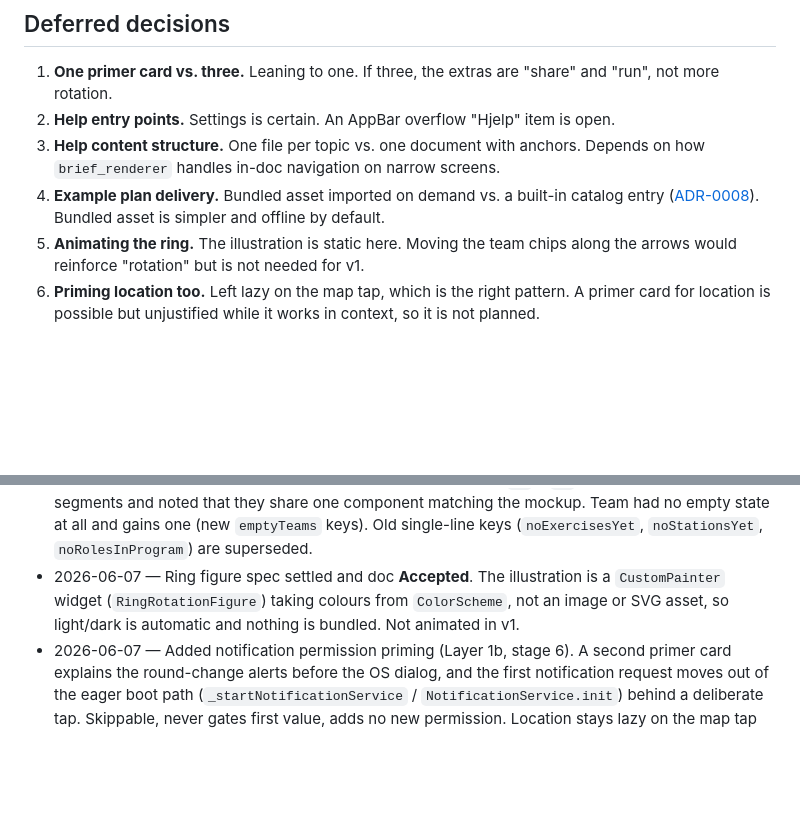
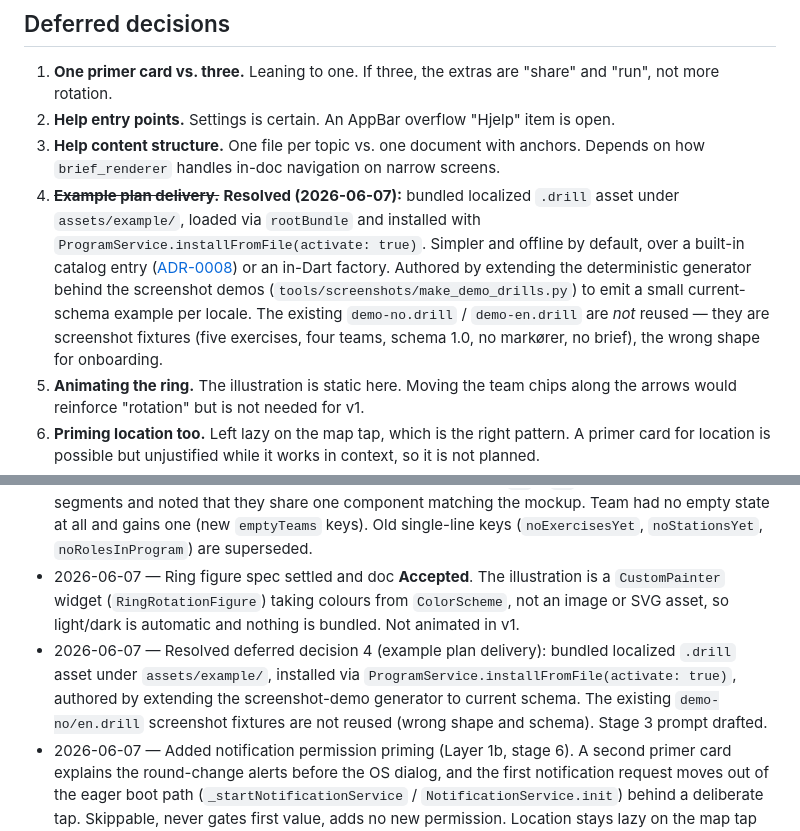
Before and after one commit to DISCOOS/ringdrill, a Markdown page: docs/design/007-onboarding-and-help.md, 2 parts joined by grey strips. GitHub-like rendering; blank space fills up the shorter version.

```diff
--- a/docs/design/007-onboarding-and-help.md
+++ b/docs/design/007-onboarding-and-help.md
@@ -146,7 +146,7 @@ The notification priming card needs no flag of its own — it is part of the pri
 1. **One primer card vs. three.** Leaning to one. If three, the extras are "share" and "run", not more rotation.
 2. **Help entry points.** Settings is certain. An AppBar overflow "Hjelp" item is open.
 3. **Help content structure.** One file per topic vs. one document with anchors. Depends on how `brief_renderer` handles in-doc navigation on narrow screens.
-4. **Example plan delivery.** Bundled asset imported on demand vs. a built-in catalog entry ([ADR-0008](../adrs/0008-persistent-program-library-and-catalog.md)). Bundled asset is simpler and offline by default.
+4. ~~**Example plan delivery.**~~ **Resolved (2026-06-07):** bundled localized `.drill` asset under `assets/example/`, loaded via `rootBundle` and installed with `ProgramService.installFromFile(activate: true)`. Simpler and offline by default, over a built-in catalog entry ([ADR-0008](../adrs/0008-persistent-program-library-and-catalog.md)) or an in-Dart factory. Authored by extending the deterministic generator behind the screenshot demos (`tools/screenshots/make_demo_drills.py`) to emit a small current-schema example per locale. The existing `demo-no.drill` / `demo-en.drill` are *not* reused — they are screenshot fixtures (five exercises, four teams, schema 1.0, no markører, no brief), the wrong shape for onboarding.
 5. **Animating the ring.** The illustration is static here. Moving the team chips along the arrows would reinforce "rotation" but is not needed for v1.
 6. **Priming location too.** Left lazy on the map tap, which is the right pattern. A primer card for location is possible but unjustified while it works in context, so it is not planned.
 7. **Exact-alarm reminders.** `SCHEDULE_EXACT_ALARM` / `USE_EXACT_ALARM` are commented out and `zonedSchedule` is unused. If pre-exercise reminders ship, Android 13+ needs `USE_EXACT_ALARM` (allowed) or the special-access `SCHEDULE_EXACT_ALARM`, and that ask could join the priming sequence. Out of scope until the feature exists.
@@ -184,4 +184,5 @@ Mockups: [concept primer](./mockups/onboarding-concept-primer.html), [teaching e
 * 2026-06-07 — Copy fix after first build. The Poster and Lag bodies said "Lag en øvelse først", where "Lag" reads as the noun (team) three times in the Lag string. Changed the verb to "Opprett en øvelse først" in both (`emptyStationsBody`, `emptyTeamsBody`), matching the existing `createExercise` ("Opprett øvelse"). English already used "Create".
 * 2026-06-07 — Added the final per-segment empty-state copy (`nb` + `en`) for all four Program segments and noted that they share one component matching the mockup. Team had no empty state at all and gains one (new `emptyTeams` keys). Old single-line keys (`noExercisesYet`, `noStationsYet`, `noRolesInProgram`) are superseded.
 * 2026-06-07 — Ring figure spec settled and doc **Accepted**. The illustration is a `CustomPainter` widget (`RingRotationFigure`) taking colours from `ColorScheme`, not an image or SVG asset, so light/dark is automatic and nothing is bundled. Not animated in v1.
+* 2026-06-07 — Resolved deferred decision 4 (example plan delivery): bundled localized `.drill` asset under `assets/example/`, installed via `ProgramService.installFromFile(activate: true)`, authored by extending the screenshot-demo generator to current schema. The existing `demo-no/en.drill` screenshot fixtures are not reused (wrong shape and schema). Stage 3 prompt drafted.
 * 2026-06-07 — Added notification permission priming (Layer 1b, stage 6). A second primer card explains the round-change alerts before the OS dialog, and the first notification request moves out of the eager boot path (`_startNotificationService` / `NotificationService.init`) behind a deliberate tap. Skippable, never gates first value, adds no new permission. Location stays lazy on the map tap (not primed). Exact-alarm, full-screen-intent hardening, DnD bypass and battery-optimisation exemptions catalogued as deferred decisions. No new ADRs; ADR-0029 added to related links for the alarm context.
```
Also changed, not shown: docs/prompts/DESIGN-007-stage-3-prompt.md (added, +94 -0 lines).
